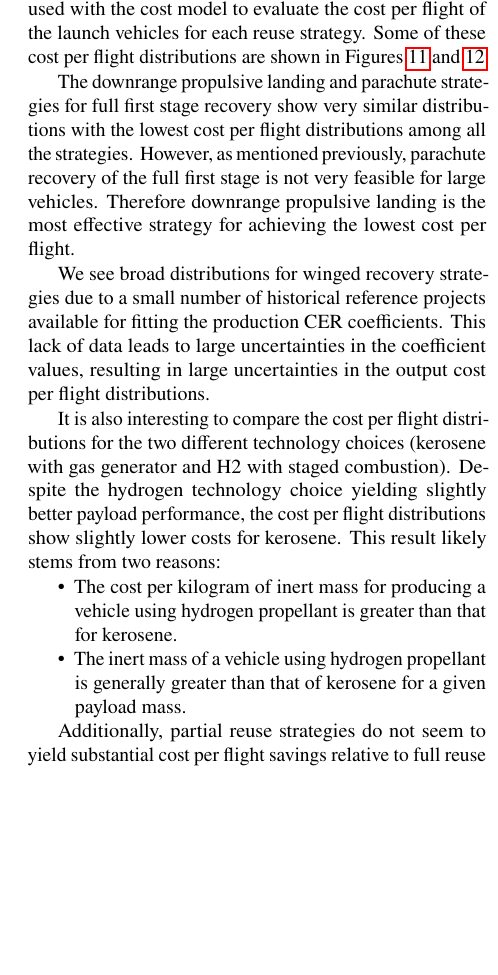
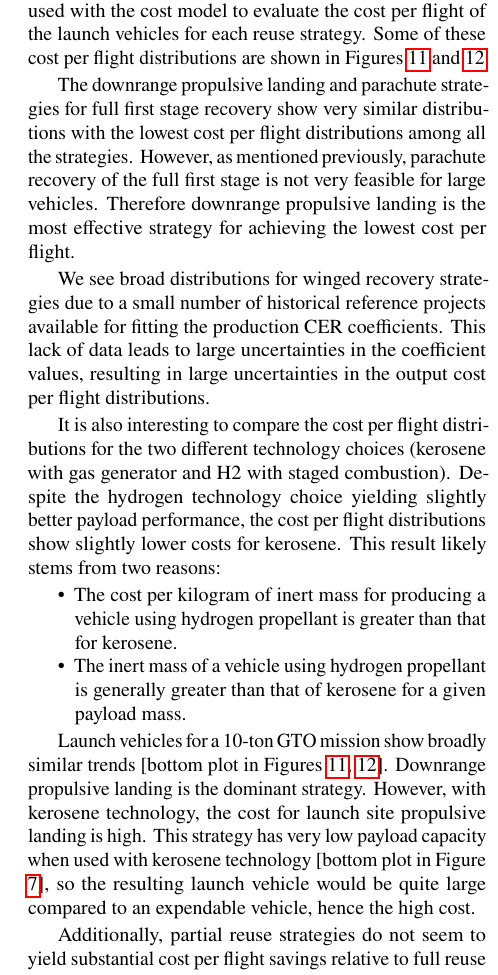
Before and after one commit to mvernacc/lvreuse, a LaTeX paper (paper/combined.tex): part of one column of page 13 of 20, cut so that both start at the same text, the shorter picture padded with empty space. Compiled offline with pdfLaTeX.

Commit message:
Add gto cost description.

```diff
--- a/paper/combined.tex
+++ b/paper/combined.tex
@@ -449,7 +449,7 @@ The discussion is organized as follows: the first subsection shows the distribut
 
 \subsection{Strategy cost per flight estimates}
 
-In order to evaluate the cost per flight distributions for various first stage reuse strategies, we again perform a Monte Carlo analysis. This is implemented by evaluating the performance and cost models in sequence, sampling from generic distributions of model input parameters. For a given payload, we first evaluate the required masses of the launch vehicle elements for different reuse strategies using the performance model. Then, those resulting masses are used with the cost model to evaluate the cost per flight of the launch vehicles for each reuse strategy. Some of these cost per flight distributions are shown in Figures \ref{fig:strategy_cost_kerosene} and \ref{fig:strategy_cost_LEO_H2}.
+In order to evaluate the cost per flight distributions for various first stage reuse strategies, we again perform a Monte Carlo analysis. This is implemented by evaluating the performance and cost models in sequence, sampling from generic distributions of model input parameters. For a given payload, we first evaluate the required masses of the launch vehicle elements for different reuse strategies using the performance model. Then, those resulting masses are used with the cost model to evaluate the cost per flight of the launch vehicles for each reuse strategy. Some of these cost per flight distributions are shown in Figures \ref{fig:strategy_cost_kerosene} and \ref{fig:strategy_cost_H2}.
 
 \begin{figure*}
     \centering
@@ -475,6 +475,8 @@ It is also interesting to compare the cost per flight distributions for the two
   \item The cost per kilogram of inert mass for producing a vehicle using hydrogen propellant is greater than that for kerosene.
   \item The inert mass of a vehicle using hydrogen propellant is generally greater than that of kerosene for a given payload mass.
 \end{itemize}
+
+Launch vehicles for a 10-ton GTO mission show broadly similar trends [bottom plot in Figures \ref{fig:strategy_cost_kerosene}, \ref{fig:strategy_cost_H2}]. Downrange propulsive landing is the dominant strategy. However, with kerosene technology, the cost for launch site propulsive landing is high. This strategy has very low payload capacity when used with kerosene technology [bottom plot in Figure \ref{fig:strategy_perf_kerosene}], so the resulting launch vehicle would be quite large compared to an expendable vehicle, hence the high cost.
 
 Additionally, partial reuse strategies do not seem to yield substantial cost per flight savings relative to full reuse strategies. For these reuse strategies, the extra mass required to make a first stage vehicle partially recoverable does not make up for any cost savings achieved by reusing the high-value components.
 
```
Also changed, not shown: paper/combined.tex (2 more changed lines).
